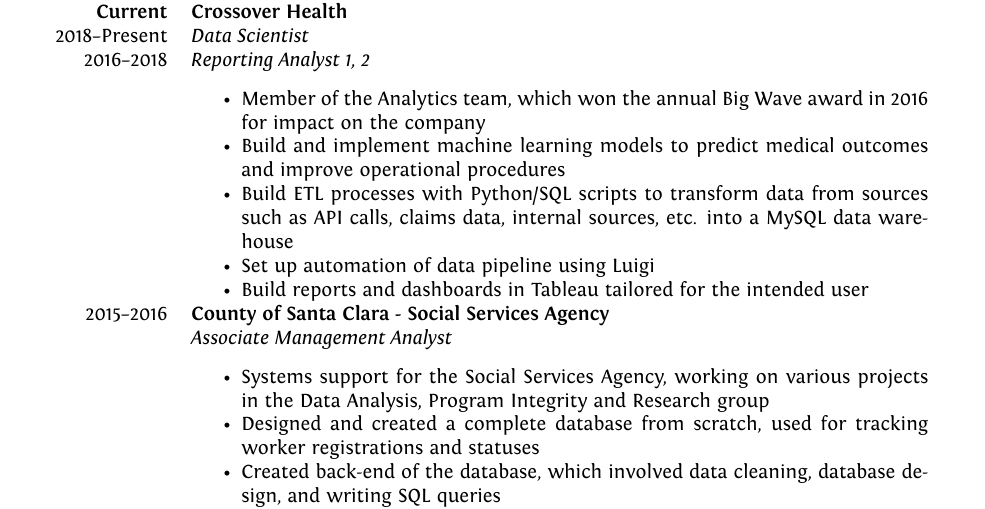
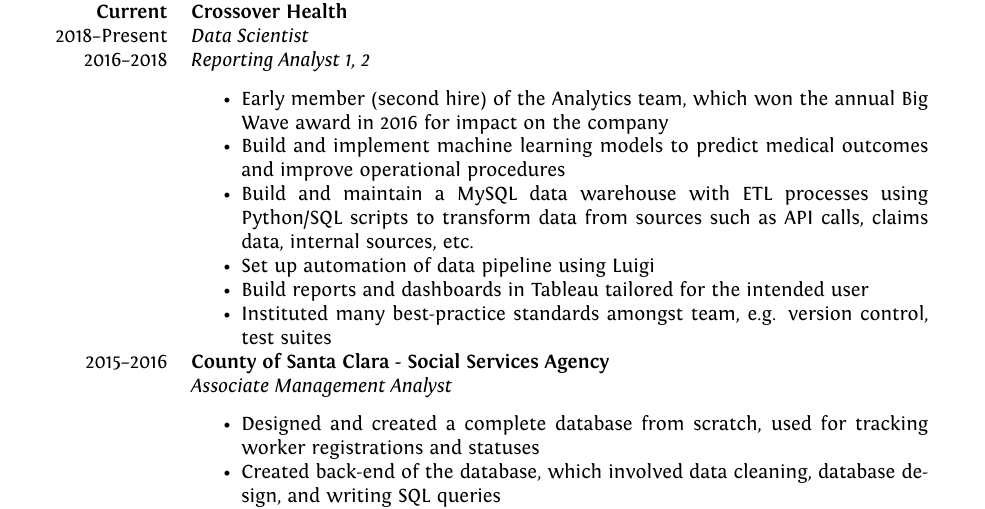
Before and after one commit to fding253/resume, a LaTeX CV (docs/ProTemplate-AlessandroPlasmati/FD_Resume.tex): part of the page, cut so that both start at the same text. Compiled offline with XeLaTeX.

Commit message:
Update job description

```diff
--- a/docs/ProTemplate-AlessandroPlasmati/FD_Resume.tex
+++ b/docs/ProTemplate-AlessandroPlasmati/FD_Resume.tex
@@ -170,17 +170,18 @@
 %		& \emph{Crossover Health} \\
 		&
 			\begin{itemize}
-            \item Member of the Analytics team, which won the annual Big Wave award in 2016 for impact on the company
-			\item Build and implement machine learning models to predict medical outcomes and improve operational procedures %(No shows/inpatient)
-			\item Build ETL processes with Python/SQL scripts to transform data from sources such as API calls, claims data, internal sources, etc. into a MySQL data warehouse
+            \item Early member (second hire) of the Analytics team, which won the annual Big Wave award in 2016 for impact on the company
+			\item Build and implement machine learning models to predict medical outcomes and improve operational procedures
+			\item Build and maintain a MySQL data warehouse with ETL processes using Python/SQL scripts to transform data from sources such as API calls, claims data, internal sources, etc.
 			\item Set up automation of data pipeline using Luigi
 			\item Build reports and dashboards in Tableau tailored for the intended user
+			\item Instituted many best-practice standards amongst team, e.g. version control, test suites
 			\end{itemize}\\
 	2015--2016 & \textbf{County of Santa Clara - Social Services Agency} \\
  		& \emph{Associate Management Analyst}\\
 		&
 			\begin{itemize}
-			\item Systems support for the Social Services Agency, working on various projects in the Data Analysis, Program Integrity and Research group
+%			\item Systems support for the Social Services Agency, working on various projects in the Data Analysis, Program Integrity and Research group
 			\item Designed and created a complete database from scratch, used for tracking worker registrations and statuses
 			\item Created back-end of the database, which involved data cleaning, database design, and writing SQL queries
 			\item Implemented and tested front-end application using VBA, allowing user-friendly data-entry and querying
```
Also changed, not shown: docs/ProTemplate-AlessandroPlasmati/FD_Resume.pdf.
